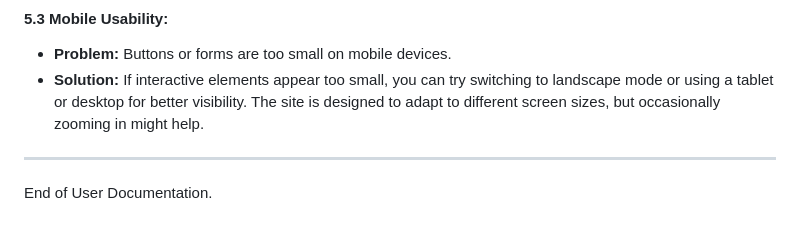
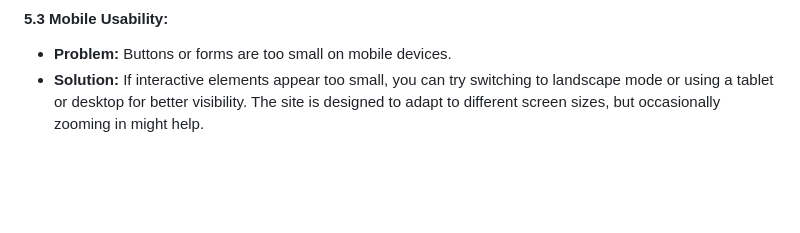
Before and after one commit to mrsaif888/vvdc, a Markdown page: user documentation.md, the part around the change. Drawn GitHub-style; blank space fills up the shorter version.

```diff
--- a/user documentation.md
+++ b/user documentation.md
@@ -94,7 +94,3 @@ The Valley View Daycare website has been built with accessibility in mind, ensur
 #### 5.3 Mobile Usability:
 - **Problem:** Buttons or forms are too small on mobile devices.
 - **Solution:** If interactive elements appear too small, you can try switching to landscape mode or using a tablet or desktop for better visibility. The site is designed to adapt to different screen sizes, but occasionally zooming in might help.
-
----
-
-End of User Documentation.
```
